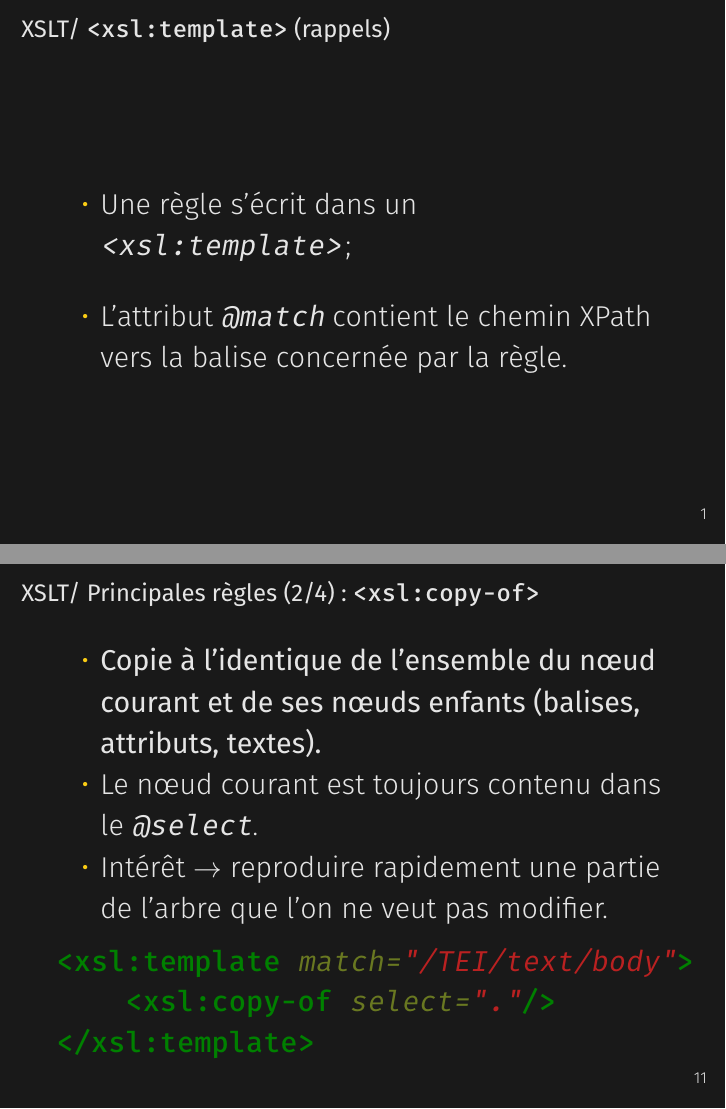
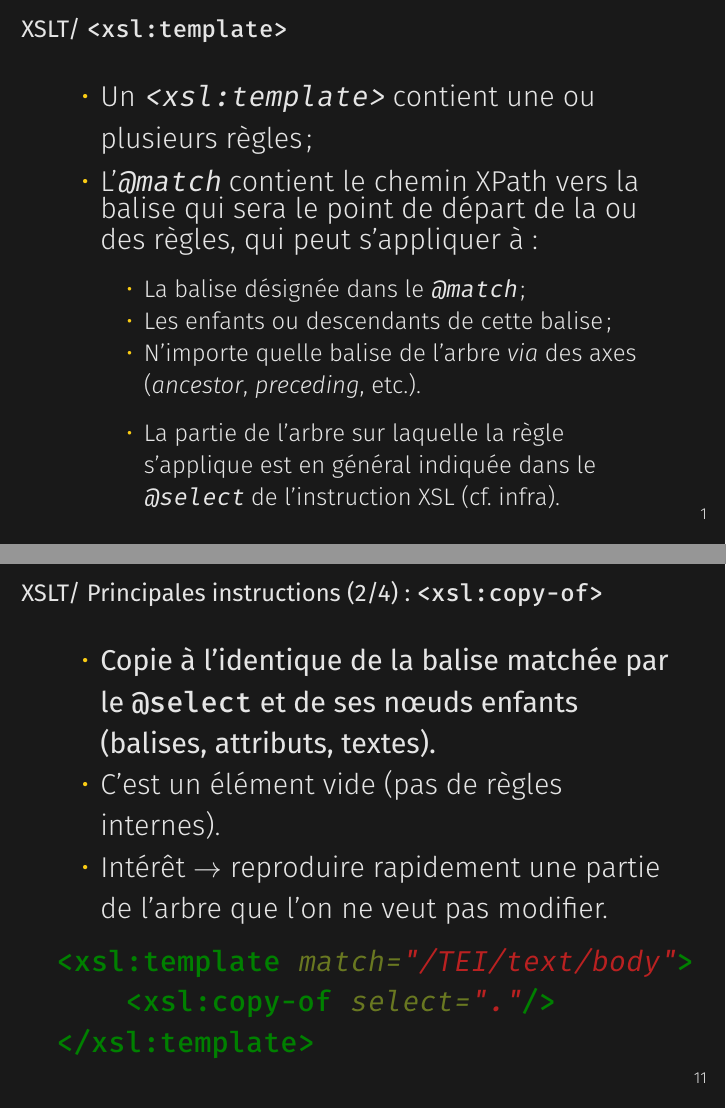
Before and after one commit to jeandamien-genero/xslt-class, LaTeX slides (class-2/class-2.tex): pages 3 and 14 of 25, joined at a grey line. Compiled offline with XeLaTeX.

Commit message:
update class2

```diff
--- a/class-2/class-2.tex
+++ b/class-2/class-2.tex
@@ -29,12 +29,21 @@
 
   \section{XSLT. Règles basiques}
 
-    \begin{frame}{XSLT/ \texttt{<xsl:template>} (rappels)}
+    \begin{frame}{XSLT/ \texttt{<xsl:template>}}
     \Large
         \begin{itemize}
-            \item Une règle s'écrit dans un \texttt{<xsl:template>} ;
+            \item Un \texttt{<xsl:template>} contient une ou plusieurs règles ;
             \bigskip
-            \item L'attribut \texttt{@match} contient le chemin XPath vers la balise concernée par la règle.
+            \item L'\texttt{@match} contient le chemin XPath vers la balise qui sera le point de départ de la ou des règles, qui peut s'appliquer à :
+            \bigskip
+            \begin{itemize}
+            \large
+                \item La balise désignée dans le \texttt{@match} ;
+                \item Les enfants ou descendants de cette balise ;
+                \item N'importe quelle balise de l'arbre \textit{via} des axes (\textit{ancestor}, \textit{preceding}, etc.).
+                \bigskip
+                \item La partie de l'arbre sur laquelle la règle s'applique est en général indiquée dans le \texttt{@select} de l'instruction XSL (cf. infra). % même si c'est la même que celle contenue dans le @match
+            \end{itemize}
         \end{itemize}
     \end{frame}
 
@@ -167,10 +177,10 @@
          \end{itemize}
      \end{frame}
 
-     \begin{frame}[fragile]{XSLT/ Principales règles (1/4) : \texttt{<xsl:copy>}}
+     \begin{frame}[fragile]{XSLT/ Principales instructions (1/4) : \texttt{<xsl:copy>}}
      \Large
      \begin{itemize}
-         \item \textbf{Copie de la balise du n\oe ud courant, sans les \textit{namespaces}, attributs, texte, etc.}
+         \item \textbf{Copie de la balise matchée par le \texttt{@match}, sans les \textit{namespaces}, attributs, texte, etc.}
          \item \texttt{<xsl:copy/>} peut contenir d'autres règles, du texte, etc.
          \item Intérêt $\rightarrow$ copier un élément pour appliquer des règles à ses enfants.
      \end{itemize}
@@ -181,11 +191,11 @@
      \end{minted}
      \end{frame}
 
-     \begin{frame}[fragile]{XSLT/ Principales règles (2/4) : \texttt{<xsl:copy-of>}}
+     \begin{frame}[fragile]{XSLT/ Principales instructions (2/4) : \texttt{<xsl:copy-of>}}
      \Large
      \begin{itemize}
-         \item \textbf{Copie à l'identique de l'ensemble du n\oe ud courant et de ses n\oe uds enfants (balises, attributs, textes).}
-         \item Le n\oe ud courant est toujours contenu dans le \texttt{@select}.
+         \item \textbf{Copie à l'identique de la balise matchée par le \texttt{@select} et de ses n\oe uds enfants (balises, attributs, textes).}
+         \item C'est un élément vide (pas de règles internes).
          \item Intérêt $\rightarrow$ reproduire rapidement une partie de l'arbre que l'on ne veut pas modifier.
      \end{itemize}
      \begin{minted}{xml}
@@ -195,11 +205,11 @@
      \end{minted}
      \end{frame}
 
-     \begin{frame}[fragile]{XSLT/ Principales règles (3/4) : \texttt{<xsl:value-of>}}
+     \begin{frame}[fragile]{XSLT/ Principales instructions (3/4) : \texttt{<xsl:value-of>}}
      \Large
      \begin{itemize}
-         \item \textbf{Renvoie uniquement la valeur textuelle du n\oe ud courant.}
-         \item Le n\oe ud courant est toujours contenu dans le \texttt{@select}.
+         \item \textbf{Renvoie uniquement la valeur textuelle de la balise matchée par le \texttt{@select}}.
+         \item C'est un élément vide (pas de règles internes).
          \item Intérêt $\rightarrow$ copier du texte sans les balises (utile pour \LaTeX).
      \end{itemize}
      \begin{minted}{xml}
@@ -228,10 +238,10 @@
      \end{minted}
      \end{frame}
 
-    \begin{frame}{XSLT/ Principales règles (4/4) : \texttt{<xsl:apply-templates/>}}
+    \begin{frame}{XSLT/ Principales instructions (4/4) : \texttt{<xsl:apply-templates/>}}
          \Large
          \begin{itemize}
-             \item \texttt{<xsl:apply-templates/>} est une \textbf{instruction récursive} : le processeur va \textbf{examiner les n\oe uds enfants} dans l’ordre et \textbf{appliquer les règles} qui leur sont associées.
+             \item \texttt{<xsl:apply-templates/>} est une \textbf{instruction récursive} : le processeur va \textbf{examiner les n\oe uds enfants} de la balise  matchée par le \texttt{@match} dans l’ordre et \textbf{appliquer les règles} qui leur sont associées.
             % pour faire deux règles différentes :
             % (1) reproduire la balise <TEI>
             % (2) appliquer les règles sur body des slides précédentes :
```
Also changed, not shown: class-2/class-2.pdf, class-2/class-2.tex (42 more changed lines).
